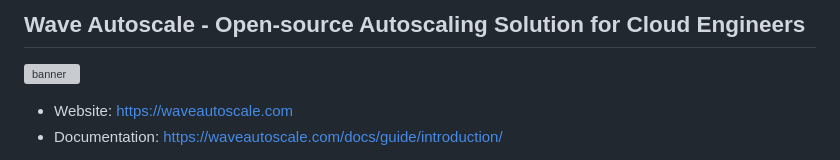
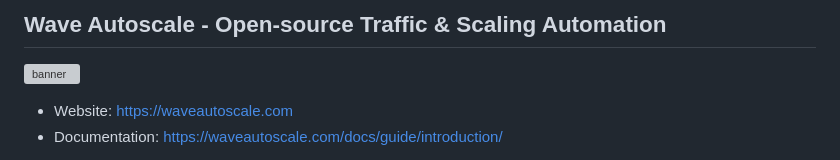
Before and after one commit to STCLab-Inc/wave-autoscale, a Markdown page: README.md, the part around one of its changes. GitHub-like rendering; grey boxes are pictures that could not be loaded.

```diff
--- a/README.md
+++ b/README.md
@@ -1,2 +1,2 @@
-## Wave Autoscale - Open-source Autoscaling Solution for Cloud Engineers
+## Wave Autoscale - Open-source Traffic & Scaling Automation
 
```
Also changed, not shown: other parts of README.md (+1 -1 lines).
